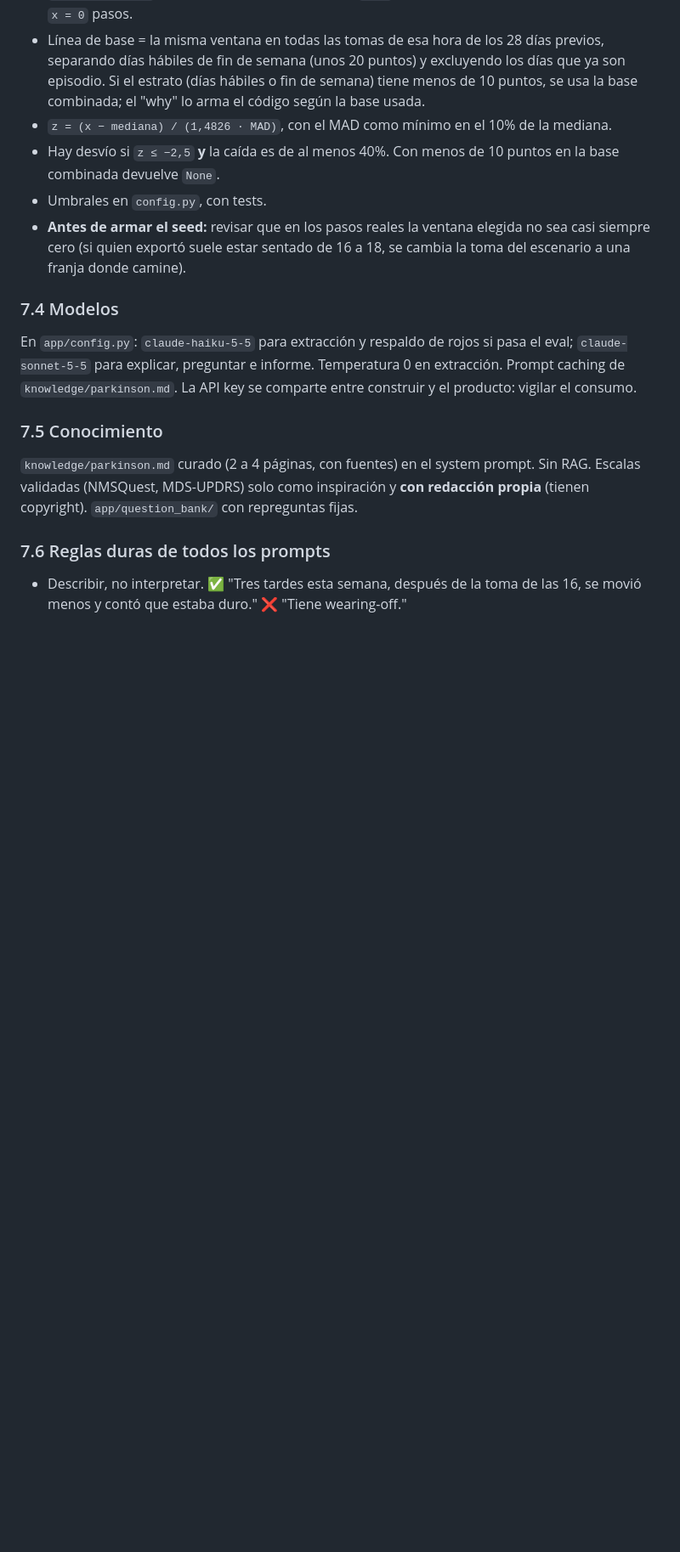
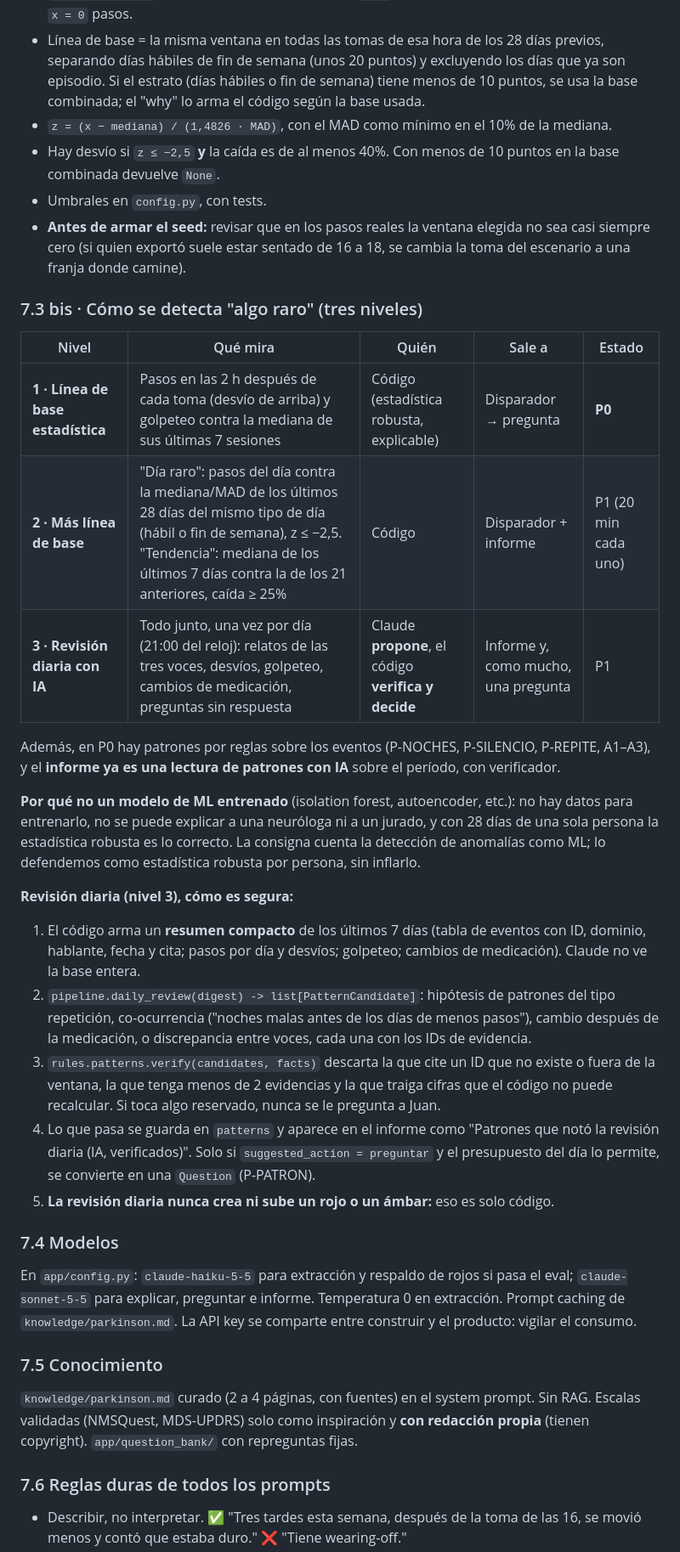
Before and after one commit to FrancoFontanarossa/Grecia, a Markdown page: CLAUDE.md, the part around one of its changes. Shown at 85% size. GitHub-like rendering; blank space fills up the shorter version.

Commit message:
CLAUDE.md: sección 7.3 bis de Juanpe (tres niveles de detección), PatternCandidate y tabla patterns
Co-Authored-By: Claude Opus 5.5 <noreply@anthropic.com>

```diff
--- a/CLAUDE.md
+++ b/CLAUDE.md
@@ -232,6 +235,24 @@ Lo que exige leer o juzgar lenguaje lo hace Claude. Lo que tiene que ser verific
 - Hay desvío si `z ≤ −2,5` **y** la caída es de al menos 40%. Con menos de 10 puntos en la base combinada devuelve `None`.
 - Umbrales en `config.py`, con tests.
 - **Antes de armar el seed:** revisar que en los pasos reales la ventana elegida no sea casi siempre cero (si quien exportó suele estar sentado de 16 a 18, se cambia la toma del escenario a una franja donde camine).
+
+### 7.3 bis · Cómo se detecta "algo raro" (tres niveles)
+| Nivel | Qué mira | Quién | Sale a | Estado |
+|---|---|---|---|---|
+| **1 · Línea de base estadística** | Pasos en las 2 h después de cada toma (desvío de arriba) y golpeteo contra la mediana de sus últimas 7 sesiones | Código (estadística robusta, explicable) | Disparador → pregunta | **P0** |
+| **2 · Más línea de base** | "Día raro": pasos del día contra la mediana/MAD de los últimos 28 días del mismo tipo de día (hábil o fin de semana), z ≤ −2,5. "Tendencia": mediana de los últimos 7 días contra la de los 21 anteriores, caída ≥ 25% | Código | Disparador + informe | P1 (20 min cada uno) |
+| **3 · Revisión diaria con IA** | Todo junto, una vez por día (21:00 del reloj): relatos de las tres voces, desvíos, golpeteo, cambios de medicación, preguntas sin respuesta | Claude **propone**, el código **verifica y decide** | Informe y, como mucho, una pregunta | P1 |
+
+Además, en P0 hay patrones por reglas sobre los eventos (P-NOCHES, P-SILENCIO, P-REPITE, A1–A3), y el **informe ya es una lectura de patrones con IA** sobre el período, con verificador.
+
+**Por qué no un modelo de ML entrenado** (isolation forest, autoencoder, etc.): no hay datos para entrenarlo, no se puede explicar a una neuróloga ni a un jurado, y con 28 días de una sola persona la estadística robusta es lo correcto. La consigna cuenta la detección de anomalías como ML; lo defendemos como estadística robusta por persona, sin inflarlo.
+
+**Revisión diaria (nivel 3), cómo es segura:**
+1. El código arma un **resumen compacto** de los últimos 7 días (tabla de eventos con ID, dominio, hablante, fecha y cita; pasos por día y desvíos; golpeteo; cambios de medicación). Claude no ve la base entera.
+2. `pipeline.daily_review(digest) -> list[PatternCandidate]`: hipótesis de patrones del tipo repetición, co-ocurrencia ("noches malas antes de los días de menos pasos"), cambio después de la medicación, o discrepancia entre voces, cada una con los IDs de evidencia.
+3. `rules.patterns.verify(candidates, facts)` descarta la que cite un ID que no existe o fuera de la ventana, la que tenga menos de 2 evidencias y la que traiga cifras que el código no puede recalcular. Si toca algo reservado, nunca se le pregunta a Juan.
+4. Lo que pasa se guarda en `patterns` y aparece en el informe como "Patrones que notó la revisión diaria (IA, verificados)". Solo si `suggested_action = preguntar` y el presupuesto del día lo permite, se convierte en una `Question` (P-PATRON).
+5. **La revisión diaria nunca crea ni sube un rojo o un ámbar:** eso es solo código.
 
 ### 7.4 Modelos
 En `app/config.py`: `claude-haiku-5-5` para extracción y respaldo de rojos si pasa el eval; `claude-sonnet-5-5` para explicar, preguntar e informe. Temperatura 0 en extracción. Prompt caching de `knowledge/parkinson.md`. La API key se comparte entre construir y el producto: vigilar el consumo.
```
Also changed, not shown: other parts of CLAUDE.md (+10 -0 lines).
